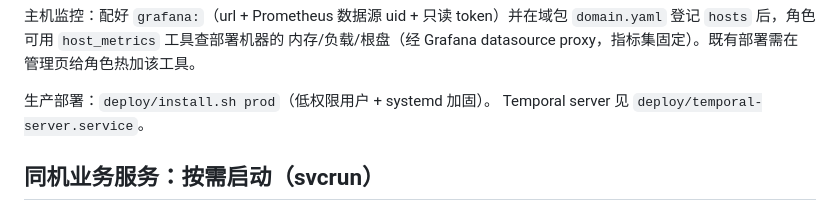
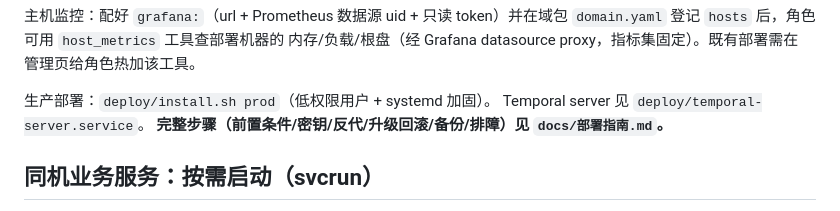
Before and after one commit to henfengli/vision-agents, a Markdown page: README.md, the part around the change. Drawn GitHub-style.

Commit message:
docs: 详细部署指南（docs/部署指南.md）
覆盖：前置条件（PG 扩展/bwrap/temporal）、资源布局、首次部署六步
（DB 准备→配置→install.sh→secrets→验证）、nginx 反代（SSE 要点）、
升级/回滚流程、备份范围、日常运维、故障排查表、安全基线自查。
README 部署节链接指南。

```diff
--- a/README.md
+++ b/README.md
@@ -119,6 +119,7 @@ run 详情页「在对话中继续 →」带 session 跳回，续聊自动继承
 
 生产部署：`deploy/install.sh prod`（低权限用户 + systemd 加固）。
 Temporal server 见 `deploy/temporal-server.service`。
+**完整步骤（前置条件/密钥/反代/升级回滚/备份/排障）见 `docs/部署指南.md`。**
 
 ## 同机业务服务：按需启动（svcrun）
 
```
Also changed, not shown: docs/部署指南.md (added, +239 -0 lines).
